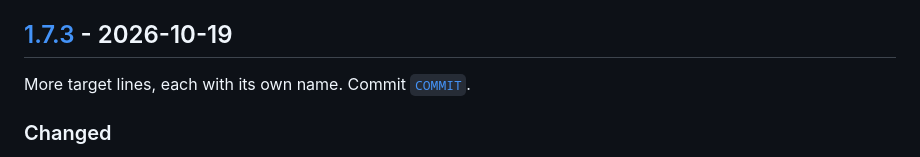
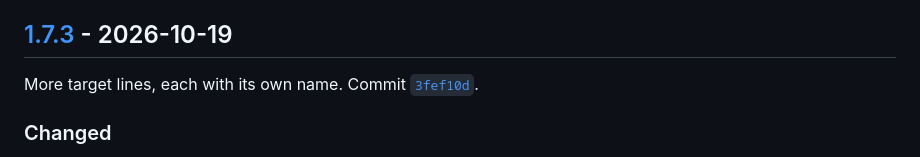
Before and after one commit to IamRepository/BBQ_temp_dashboard, a Markdown page: CHANGELOG.md, the part around one of its changes. Rendered like a GitHub page.

Commit message:
Changelog: link v1.7.3 to its release commit
Co-Authored-By: Claude Opus 5.5 <noreply@anthropic.com>
Claude-Session: https://claude.ai/code/session_01PYYSw2jwtnAwNBXNDDVMoh

```diff
--- a/CHANGELOG.md
+++ b/CHANGELOG.md
@@ -4,7 +4,7 @@ All releases of the Cook Profile Dashboard, newest first. Dates are when each re
 
 ## [1.7.3] - 2026-10-19
 
-More target lines, each with its own name. Commit [`COMMIT`](https://github.com/IamRepository/BBQ_temp_dashboard/commit/COMMIT).
+More target lines, each with its own name. Commit [`3fef10d`](https://github.com/IamRepository/BBQ_temp_dashboard/commit/3fef10d).
 
 ### Changed
 - **Target lines.** The "Target line" switch under Chart options is replaced by a "Target lines" number, from 0 (none, the default) to 5.
```
Also changed, not shown: other parts of CHANGELOG.md (+1 -1 lines).
